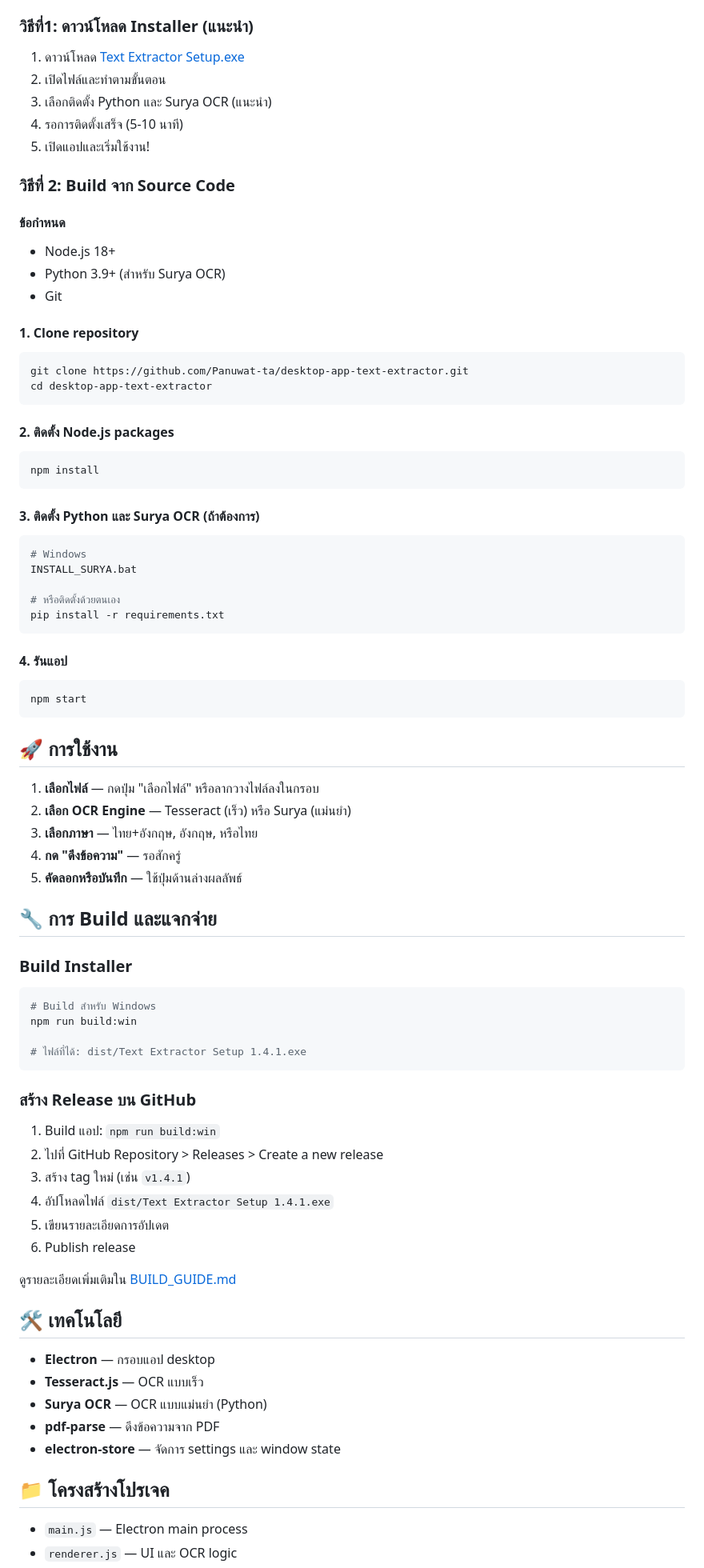
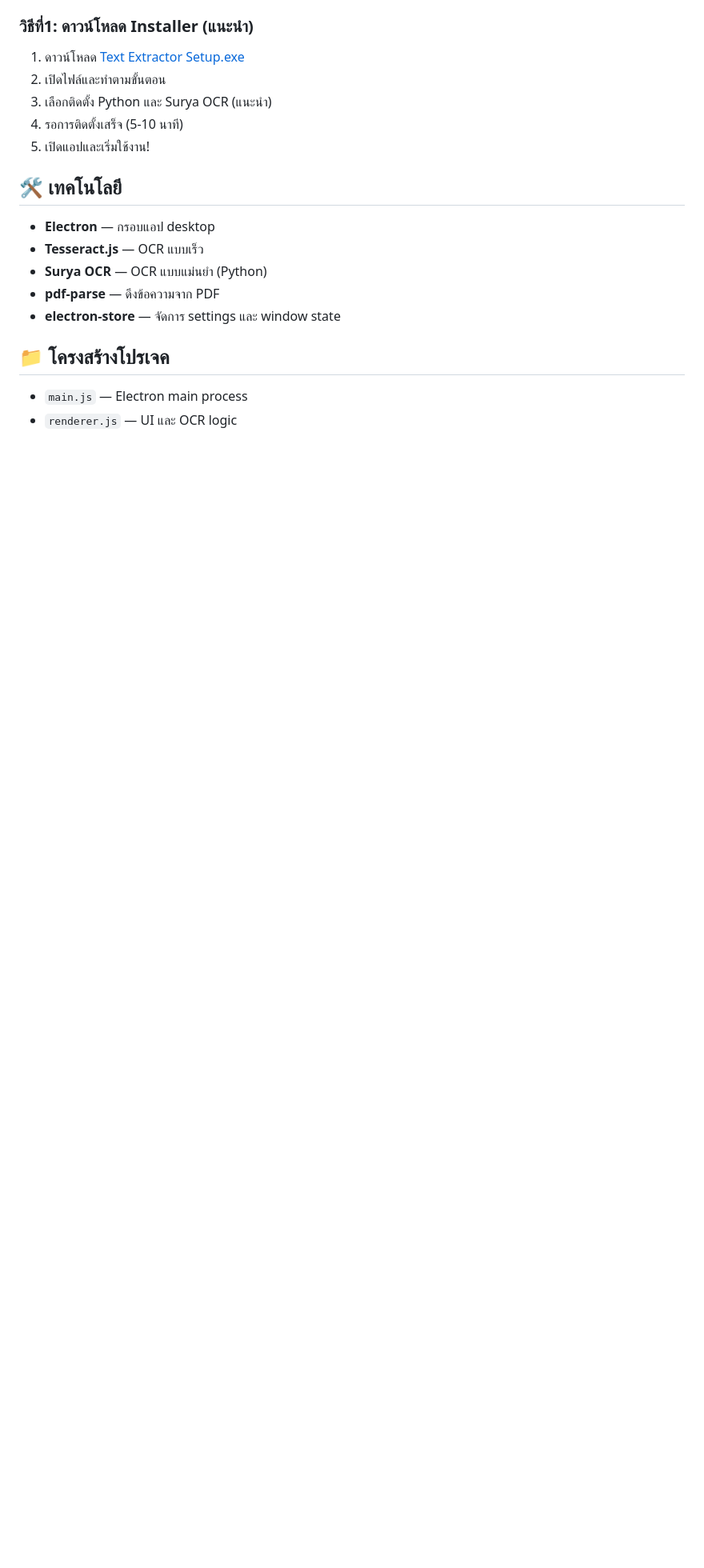
Before and after one commit to Panuwat-ta/desktop-app-text-extractor, a Markdown page: README.md, the part around the change. Shown at 80% size. Rendered like a GitHub page; blank space fills up the shorter version.

Commit message:
remove build instructions and usage details from README.md

````diff
--- a/README.md
+++ b/README.md
@@ -77,67 +77,6 @@ Desktop app สร้างด้วย Electron สำหรับดึงข
 4. รอการติดตั้งเสร็จ (5-10 นาที)
 5. เปิดแอปและเริ่มใช้งาน!
 
-### วิธีที่ 2: Build จาก Source Code
-
-#### ข้อกำหนด
-- Node.js 18+
-- Python 3.9+ (สำหรับ Surya OCR)
-- Git
-
-#### 1. Clone repository
-```bash
-git clone https://github.com/Panuwat-ta/desktop-app-text-extractor.git
-cd desktop-app-text-extractor
-```
-
-#### 2. ติดตั้ง Node.js packages
-```bash
-npm install
-```
-
-#### 3. ติดตั้ง Python และ Surya OCR (ถ้าต้องการ)
-```bash
-# Windows
-INSTALL_SURYA.bat
-
-# หรือติดตั้งด้วยตนเอง
-pip install -r requirements.txt
-```
-
-#### 4. รันแอป
-```bash
-npm start
-```
-
-## 🚀 การใช้งาน
-
-1. **เลือกไฟล์** — กดปุ่ม "เลือกไฟล์" หรือลากวางไฟล์ลงในกรอบ
-2. **เลือก OCR Engine** — Tesseract (เร็ว) หรือ Surya (แม่นยำ)
-3. **เลือกภาษา** — ไทย+อังกฤษ, อังกฤษ, หรือไทย
-4. **กด "ดึงข้อความ"** — รอสักครู่
-5. **คัดลอกหรือบันทึก** — ใช้ปุ่มด้านล่างผลลัพธ์
-
-## 🔧 การ Build และแจกจ่าย
-
-### Build Installer
-
-```bash
-# Build สำหรับ Windows
-npm run build:win
-
-# ไฟล์ที่ได้: dist/Text Extractor Setup 1.4.1.exe
-```
-
-### สร้าง Release บน GitHub
-
-1. Build แอป: `npm run build:win`
-2. ไปที่ GitHub Repository > Releases > Create a new release
-3. สร้าง tag ใหม่ (เช่น `v1.4.1`)
-4. อัปโหลดไฟล์ `dist/Text Extractor Setup 1.4.1.exe`
-5. เขียนรายละเอียดการอัปเดต
-6. Publish release
-
-ดูรายละเอียดเพิ่มเติมใน [BUILD_GUIDE.md](BUILD_GUIDE.md)
 
 ## 🛠️ เทคโนโลยี
 
````
